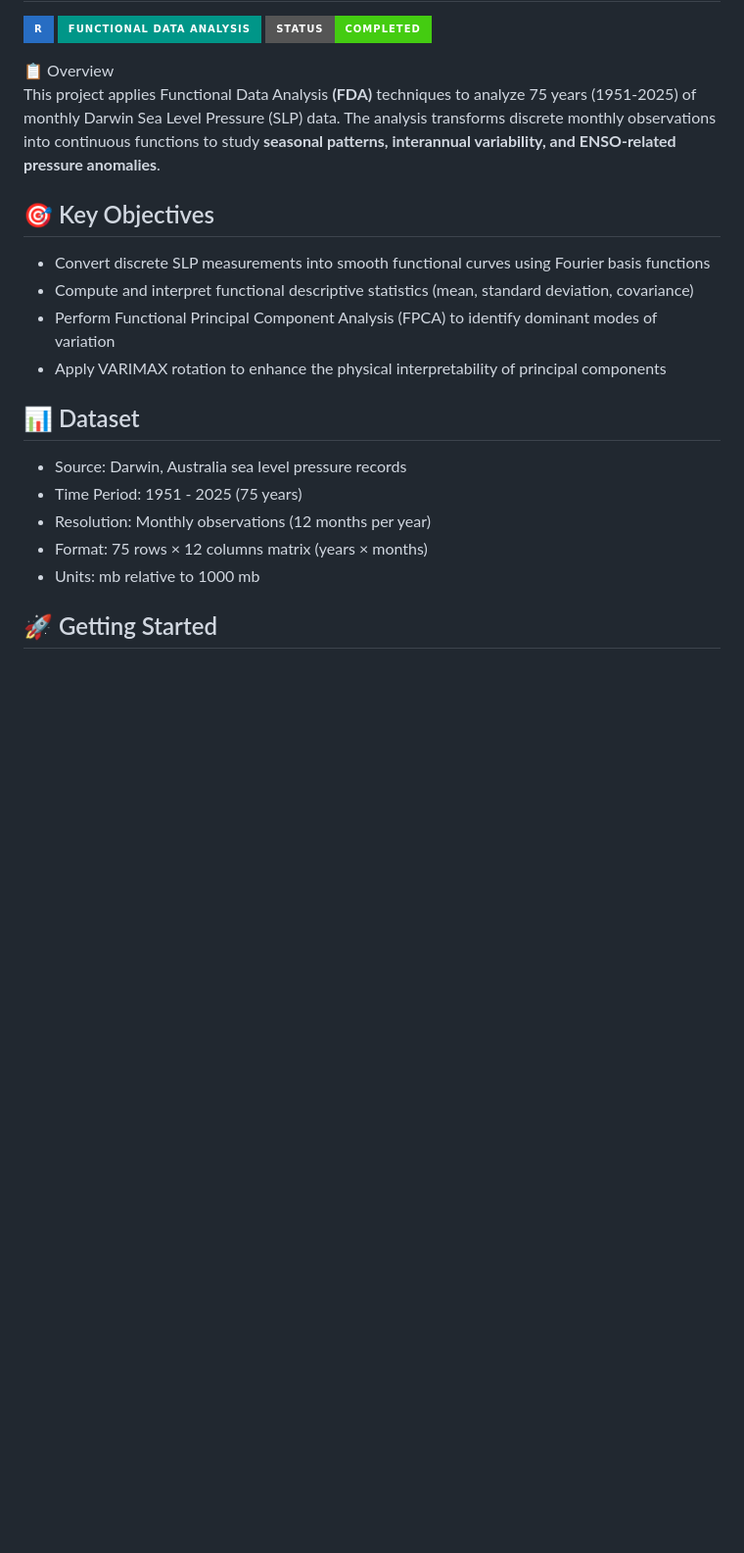
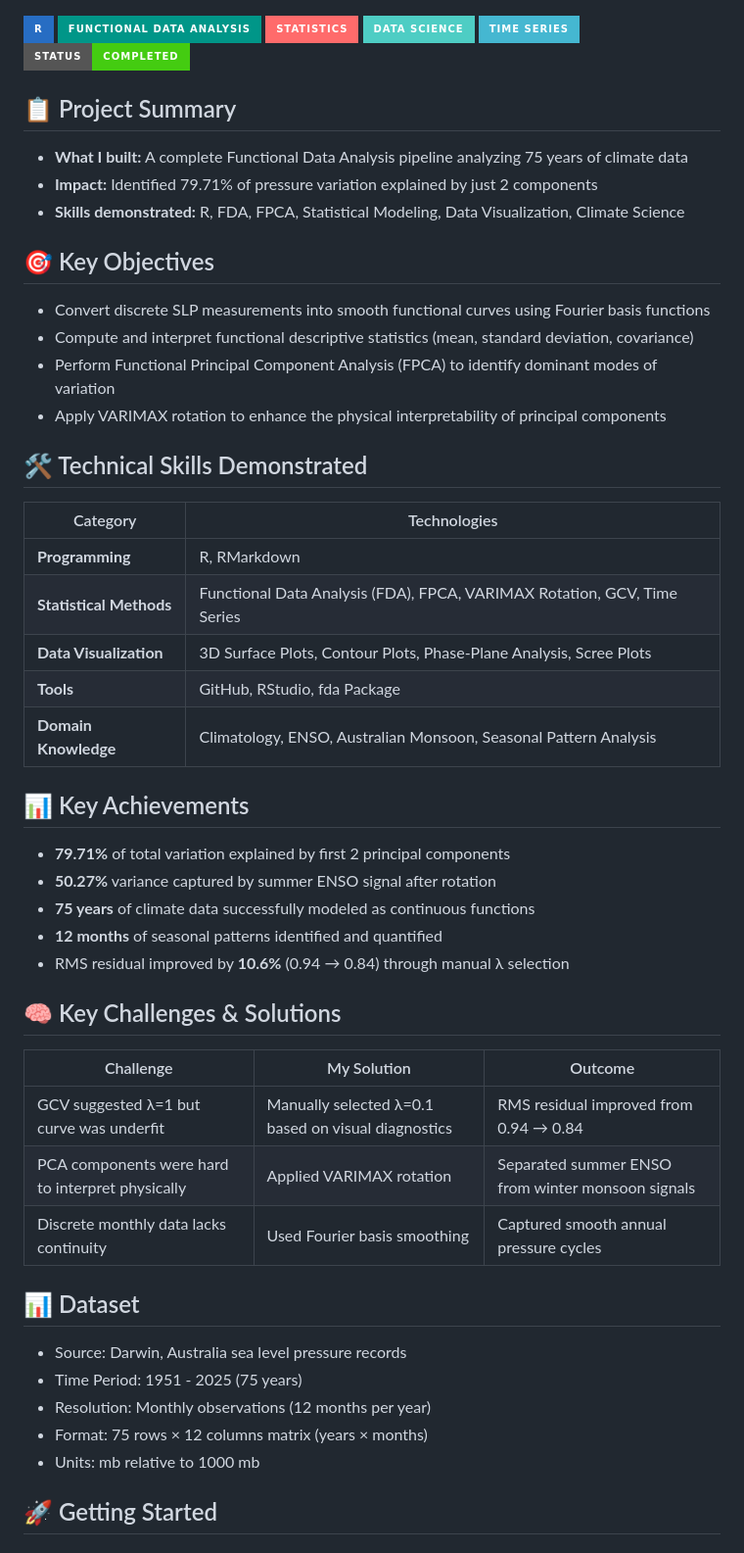
Before and after one commit to sanjibSamadder/darwin_slp_fda, a Markdown page: README.md, the part around one of its changes. Shown at 98% size. GitHub-like rendering; badges without logos; blank space fills up the shorter version.

```diff
--- a/README.md
+++ b/README.md
@@ -2,10 +16,16 @@
 
 ![R](https://img.shields.io/badge/R-276DC3?style=for-the-badge&logo=r&logoColor=white)
 ![FDA](https://img.shields.io/badge/Functional_Data_Analysis-009688?style=for-the-badge)
+![Statistics](https://img.shields.io/badge/Statistics-FF6B6B?style=for-the-badge)
+![Data Science](https://img.shields.io/badge/Data_Science-4ECDC4?style=for-the-badge)
+![Time Series](https://img.shields.io/badge/Time_Series-45B7D1?style=for-the-badge)
 ![Status](https://img.shields.io/badge/Status-Completed-brightgreen?style=for-the-badge)
 
-📋 Overview
-This project applies Functional Data Analysis **(FDA)** techniques to analyze 75 years (1951-2025) of monthly Darwin Sea Level Pressure (SLP) data. The analysis transforms discrete monthly observations into continuous functions to study **seasonal patterns, interannual variability, and ENSO-related pressure anomalies**.
+## 📋 Project Summary
+- **What I built:** A complete Functional Data Analysis pipeline analyzing 75 years of climate data
+- **Impact:** Identified 79.71% of pressure variation explained by just 2 components
+- **Skills demonstrated:** R, FDA, FPCA, Statistical Modeling, Data Visualization, Climate Science
+
 
 ##  🎯 Key Objectives
 - Convert discrete SLP measurements into smooth functional curves using Fourier basis functions
@@ -13,13 +33,38 @@ This project applies Functional Data Analysis **(FDA)** techniques to analyze 75
 - Perform Functional Principal Component Analysis (FPCA) to identify dominant modes of variation
 - Apply VARIMAX rotation to enhance the physical interpretability of principal components
 
+## 🛠️ Technical Skills Demonstrated
+
+| Category | Technologies |
+|----------|--------------|
+| **Programming** | R, RMarkdown |
+| **Statistical Methods** | Functional Data Analysis (FDA), FPCA, VARIMAX Rotation, GCV, Time Series |
+| **Data Visualization** | 3D Surface Plots, Contour Plots, Phase-Plane Analysis, Scree Plots |
+| **Tools** | GitHub, RStudio, fda Package |
+| **Domain Knowledge** | Climatology, ENSO, Australian Monsoon, Seasonal Pattern Analysis |
+
+## 📊 Key Achievements
+- **79.71%** of total variation explained by first 2 principal components
+- **50.27%** variance captured by summer ENSO signal after rotation
+- **75 years** of climate data successfully modeled as continuous functions
+- **12 months** of seasonal patterns identified and quantified
+- RMS residual improved by **10.6%** (0.94 → 0.84) through manual λ selection
+
+## 🧠 Key Challenges & Solutions
+
+| Challenge | My Solution | Outcome |
+|-----------|-------------|---------|
+| GCV suggested λ=1 but curve was underfit | Manually selected λ=0.1 based on visual diagnostics | RMS residual improved from 0.94 → 0.84 |
+| PCA components were hard to interpret physically | Applied VARIMAX rotation | Separated summer ENSO from winter monsoon signals |
+| Discrete monthly data lacks continuity | Used Fourier basis smoothing | Captured smooth annual pressure cycles |
+
+
 ## 📊  Dataset
 - Source: Darwin, Australia sea level pressure records
 - Time Period: 1951 - 2025 (75 years)
 - Resolution: Monthly observations (12 months per year)
 - Format: 75 rows × 12 columns matrix (years × months)
 - Units: mb relative to 1000 mb
-
 
 ## 🚀 Getting Started
 
```
Also changed, not shown: other parts of README.md (+14 -0 lines).
